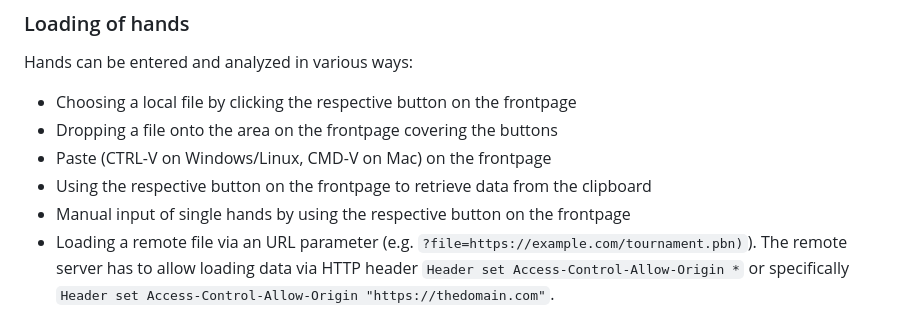
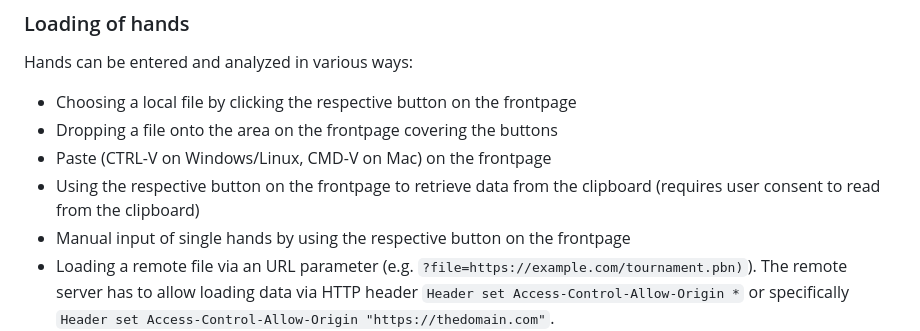
Before and after one commit to krtschil/BSOL, a Markdown page: README.md, the part around the change. Drawn GitHub-style.

Commit message:
README amended

```diff
--- a/README.md
+++ b/README.md
@@ -39,7 +39,7 @@ Hands can be entered and analyzed in various ways:
 - Choosing a local file by clicking the respective button on the frontpage
 - Dropping a file onto the area on the frontpage covering the buttons
 - Paste (CTRL-V on Windows/Linux, CMD-V on Mac) on the frontpage
-- Using the respective button on the frontpage to retrieve data from the clipboard
+- Using the respective button on the frontpage to retrieve data from the clipboard (requires user consent to read from the clipboard)
 - Manual input of single hands by using the respective button on the frontpage
 - Loading a remote file via an URL parameter (e.g. `?file=https://example.com/tournament.pbn)`).
 The remote server has to allow loading data via HTTP header `Header set Access-Control-Allow-Origin *` or specifically `Header set Access-Control-Allow-Origin "https://thedomain.com"`.
```
